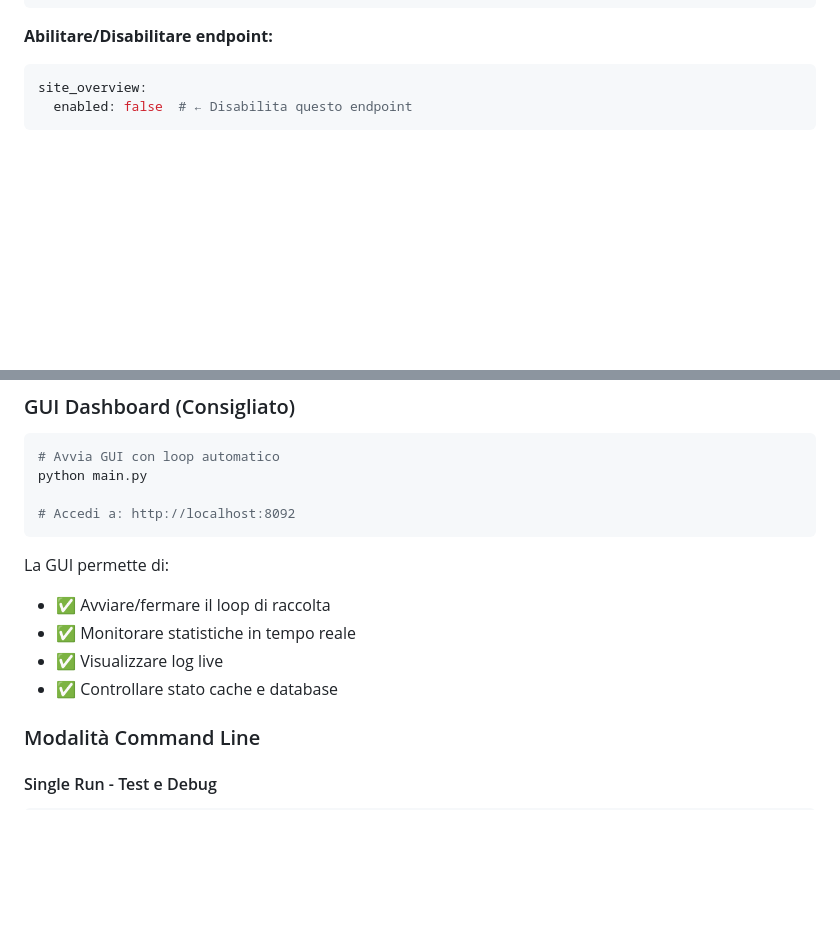
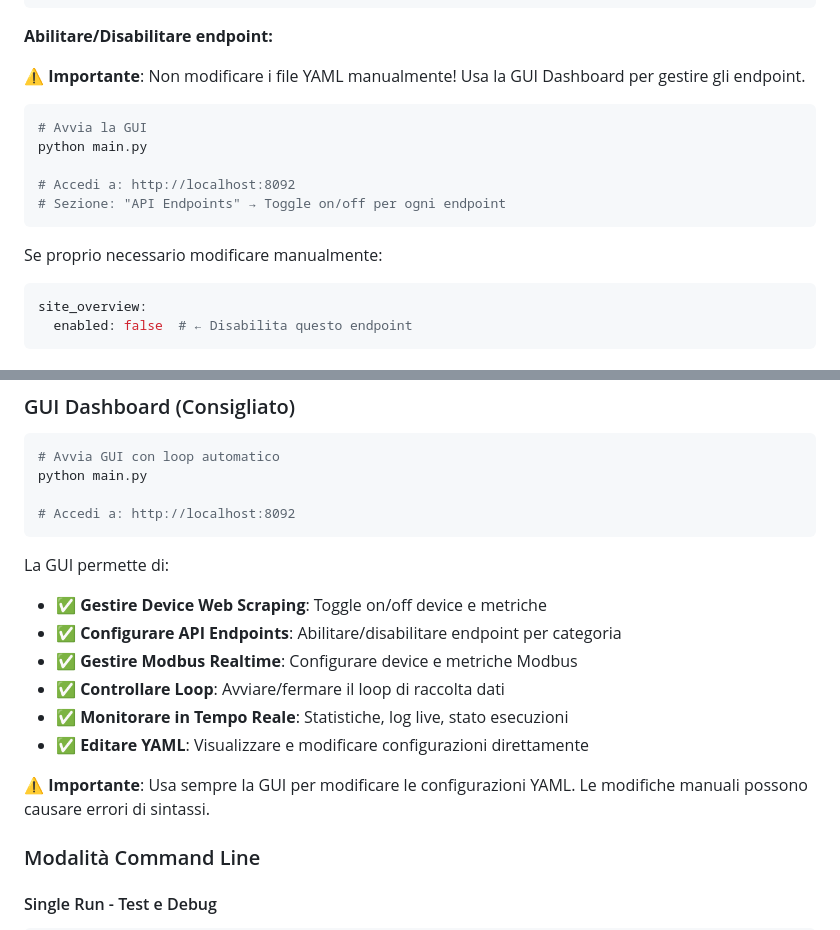
Before and after one commit to frezeen/Solaredge_ScanWriter, a Markdown page: README.md, 2 parts joined by grey strips. Drawn GitHub-style; blank space fills up the shorter version.

````diff
--- a/README.md
+++ b/README.md
@@ -368,6 +368,18 @@ api_ufficiali:
 ```
 
 **Abilitare/Disabilitare endpoint:**
+
+⚠️ **Importante**: Non modificare i file YAML manualmente! Usa la GUI Dashboard per gestire gli endpoint.
+
+```bash
+# Avvia la GUI
+python main.py
+
+# Accedi a: http://localhost:8092
+# Sezione: "API Endpoints" → Toggle on/off per ogni endpoint
+```
+
+Se proprio necessario modificare manualmente:
 ```yaml
 site_overview:
   enabled: false  # ← Disabilita questo endpoint
@@ -495,10 +556,14 @@ python main.py
 ```
 
 La GUI permette di:
-- ✅ Avviare/fermare il loop di raccolta
-- ✅ Monitorare statistiche in tempo reale
-- ✅ Visualizzare log live
-- ✅ Controllare stato cache e database
+- ✅ **Gestire Device Web Scraping**: Toggle on/off device e metriche
+- ✅ **Configurare API Endpoints**: Abilitare/disabilitare endpoint per categoria
+- ✅ **Gestire Modbus Realtime**: Configurare device e metriche Modbus
+- ✅ **Controllare Loop**: Avviare/fermare il loop di raccolta dati
+- ✅ **Monitorare in Tempo Reale**: Statistiche, log live, stato esecuzioni
+- ✅ **Editare YAML**: Visualizzare e modificare configurazioni direttamente
+
+**⚠️ Importante**: Usa sempre la GUI per modificare le configurazioni YAML. Le modifiche manuali possono causare errori di sintassi.
 
 ### Modalità Command Line
 
````
Also changed, not shown: other parts of README.md (+49 -0 lines).
